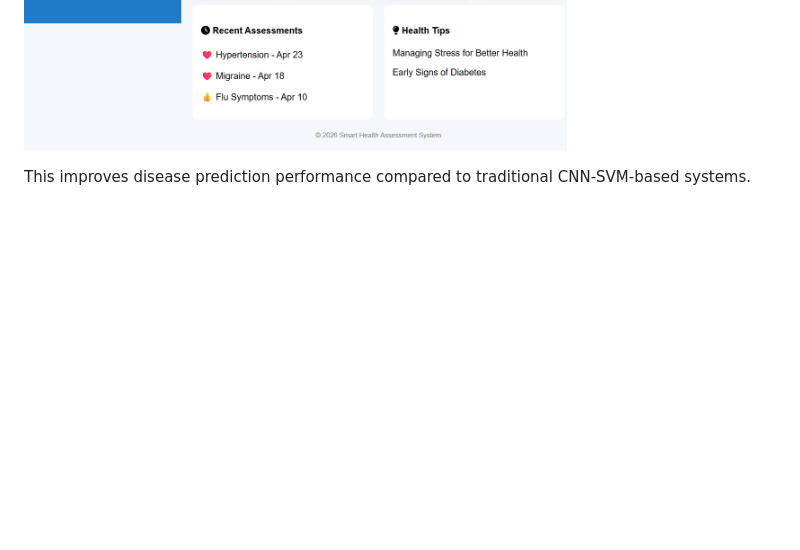
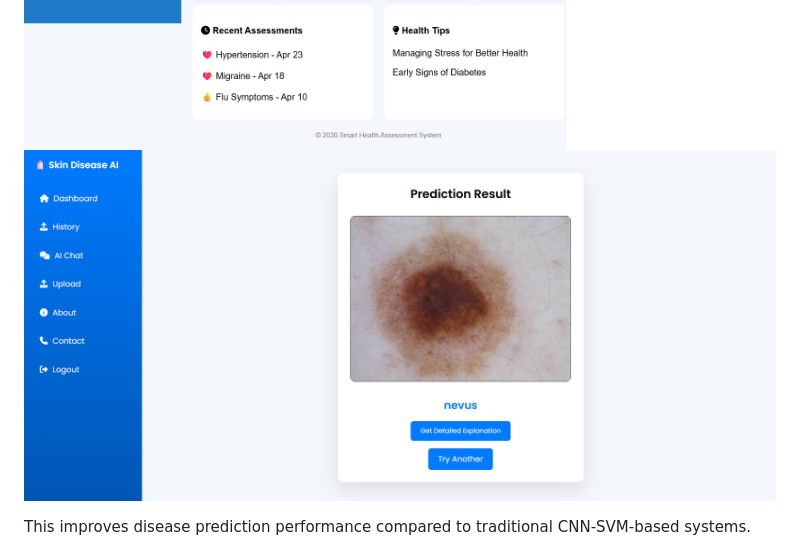
Before and after one commit to Subalakshmi-Selvam/Agentic-AI-using-LLM-for-Intelligent-Health-Assessment, a Markdown page: README.md, the part around the change. Rendered like a GitHub page; blank space fills up the shorter version.

```diff
--- a/README.md
+++ b/README.md
@@ -143,6 +143,7 @@ Achieved Accuracy:
 ![Home Page](home-page.jpeg)
 ![About Page](127.0.0.1_5000_about.png)
 ![Home Page](127.0.0.1_5000_home.png)
+![workflow](workflow.png)
 
 
 This improves disease prediction performance compared to traditional CNN-SVM-based systems.
```
